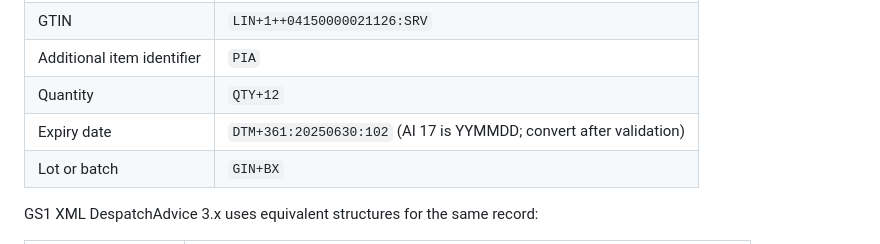
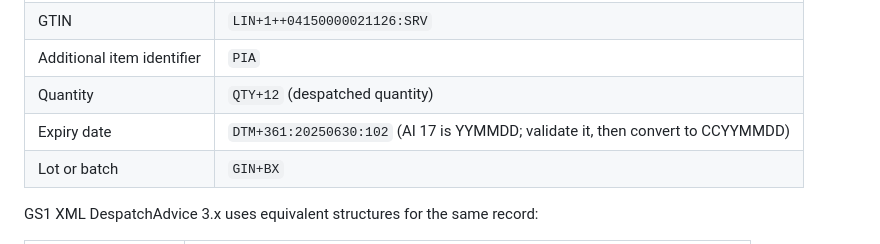
Before and after one commit to efegokdemir/gs1-go, a Markdown page: docs/integration-guide.md, the part around the change. Drawn GitHub-style.

Commit message:
docs: clarify dispatch advice mappings

```diff
--- a/docs/integration-guide.md
+++ b/docs/integration-guide.md
@@ -143,8 +143,8 @@ include:
 | SSCC | `GIN+BJ` |
 | GTIN | `LIN+1++04150000021126:SRV` |
 | Additional item identifier | `PIA` |
-| Quantity | `QTY+12` |
-| Expiry date | `DTM+361:20250630:102` (AI 17 is YYMMDD; convert after validation) |
+| Quantity | `QTY+12` (despatched quantity) |
+| Expiry date | `DTM+361:20250630:102` (AI 17 is YYMMDD; validate it, then convert to CCYYMMDD) |
 | Lot or batch | `GIN+BX` |
 
 GS1 XML DespatchAdvice 3.x uses equivalent structures for the same record:
```
